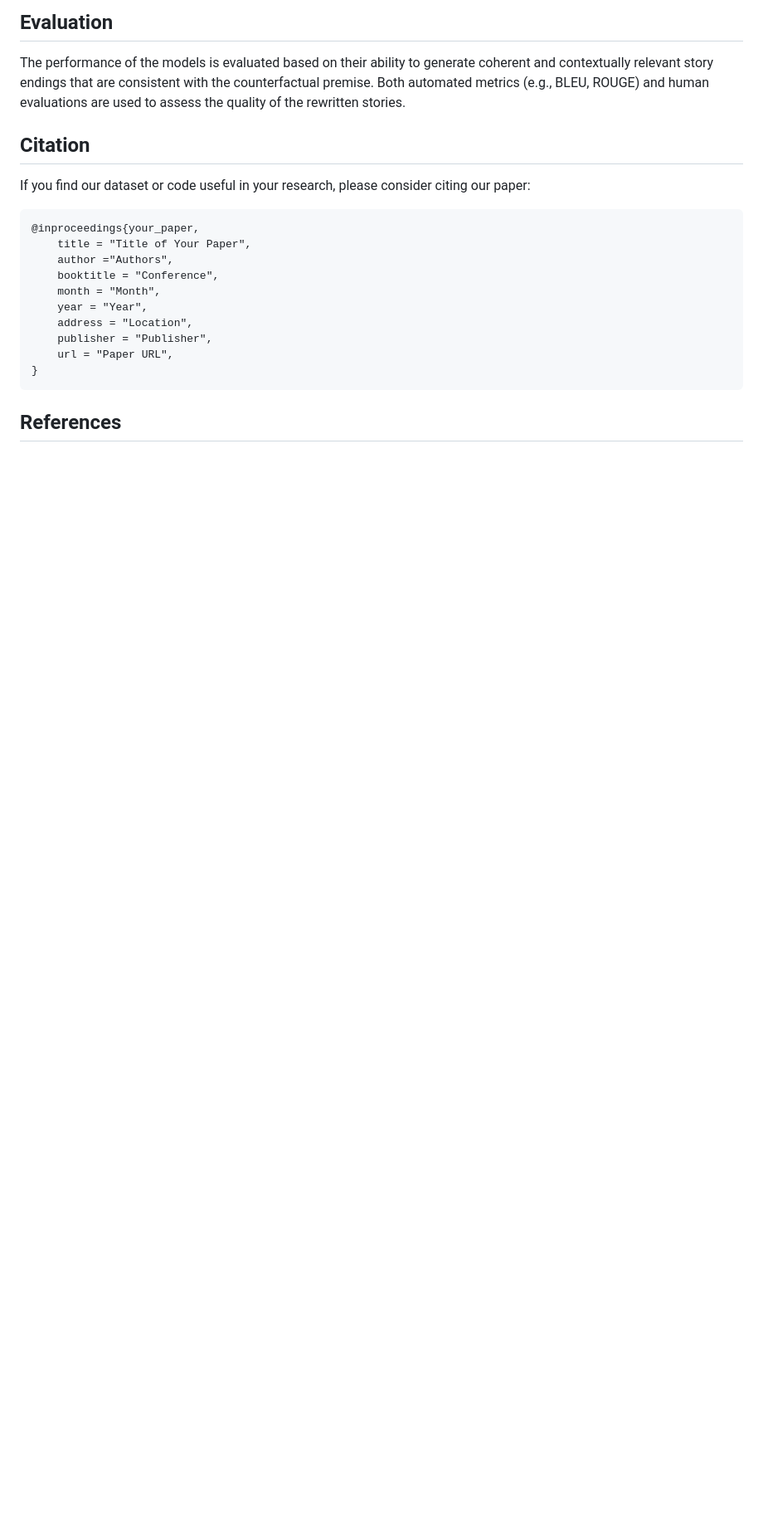
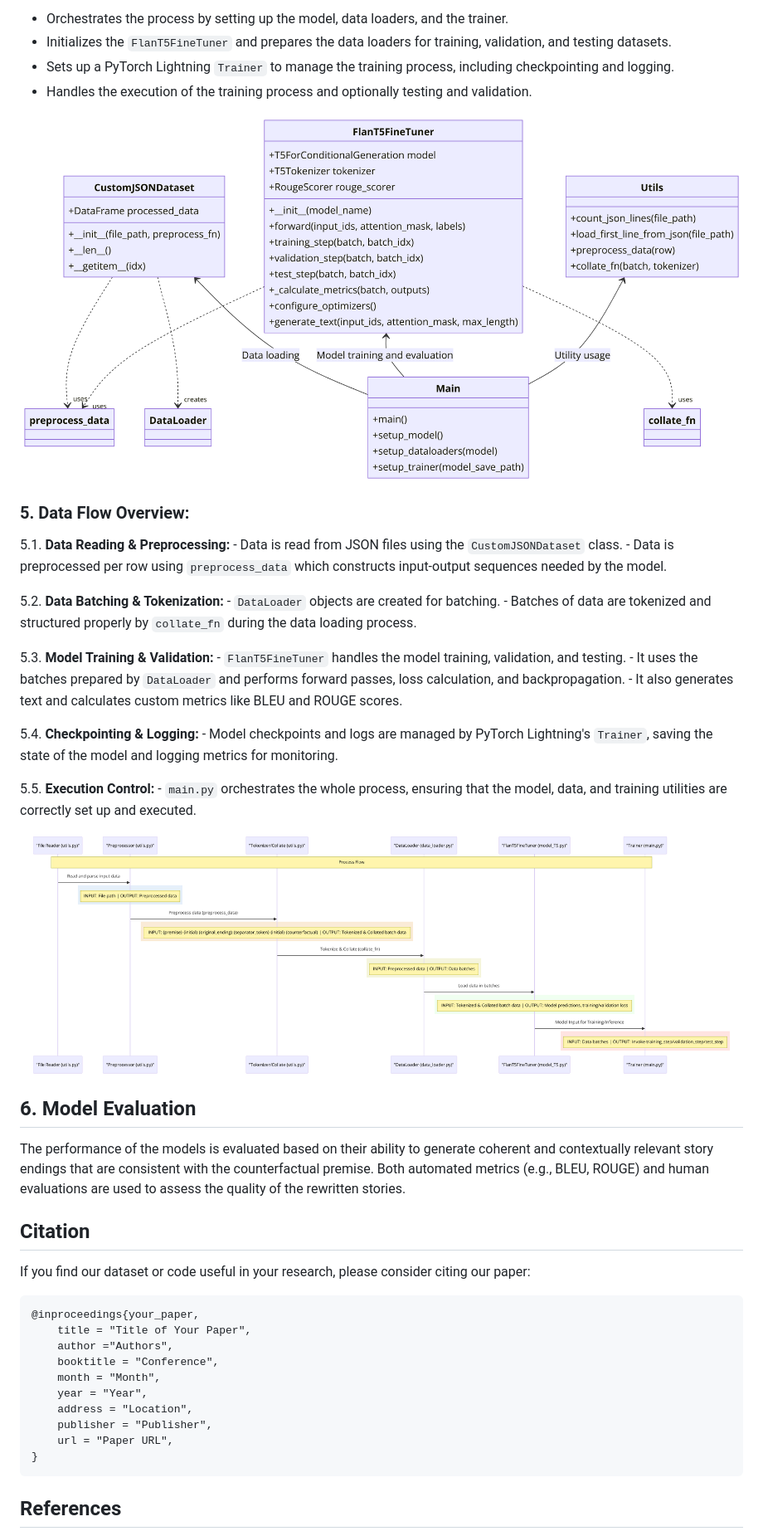
Before and after one commit to amelie-girard7/Timetravel, a Markdown page: README.md, the part around the change printed below. Shown: that part at 83% size. Drawn GitHub-style; pictures changed too: images/structure-1.png (added); blank space fills up the shorter version.

```diff
--- a/README.md
+++ b/README.md
@@ -132,7 +151,45 @@ For more details on the training process and the setup for counterfactual story
 
-## Evaluation
+- Orchestrates the process by setting up the model, data loaders, and the trainer.
+- Initializes the `FlanT5FineTuner` and prepares the data loaders for training, validation, and testing datasets.
+- Sets up a PyTorch Lightning `Trainer` to manage the training process, including checkpointing and logging.
+- Handles the execution of the training process and optionally testing and validation.
+
+<img src="./images/structure-1.png" alt="structure1"/>
+
+### 5. Data Flow Overview:
+  5.1. **Data Reading & Preprocessing:**
+    - Data is read from JSON files using the `CustomJSONDataset` class.
+    - Data is preprocessed per row using `preprocess_data` which constructs input-output sequences needed by the model.
+
+  5.2. **Data Batching & Tokenization:**
+    - `DataLoader` objects are created for batching.
+    - Batches of data are tokenized and structured properly by `collate_fn` during the data loading process.
+
+  5.3. **Model Training & Validation:**
+    - `FlanT5FineTuner` handles the model training, validation, and testing.
+    - It uses the batches prepared by `DataLoader` and performs forward passes, loss calculation, and backpropagation.
+    - It also generates text and calculates custom metrics like BLEU and ROUGE scores.
+
+  5.4. **Checkpointing & Logging:**
+    - Model checkpoints and logs are managed by PyTorch Lightning's `Trainer`, saving the state of the model and logging metrics for monitoring.
+
+  5.5. **Execution Control:**
+    - `main.py` orchestrates the whole process, ensuring that the model, data, and training utilities are correctly set up and executed.
+
+
+
+<img src="./images/dataflow.png" alt="dataflow"/>
+
+
+
+## 6. Model Evaluation
 
 The performance of the models is evaluated based on their ability to generate coherent and contextually relevant story endings that are consistent with the counterfactual premise. Both automated metrics (e.g., BLEU, ROUGE) and human evaluations are used to assess the quality of the rewritten stories.
+
+
+
+
+
 
 ## Citation
 
```
Also changed, not shown: other parts of README.md (+47 -28 lines).
